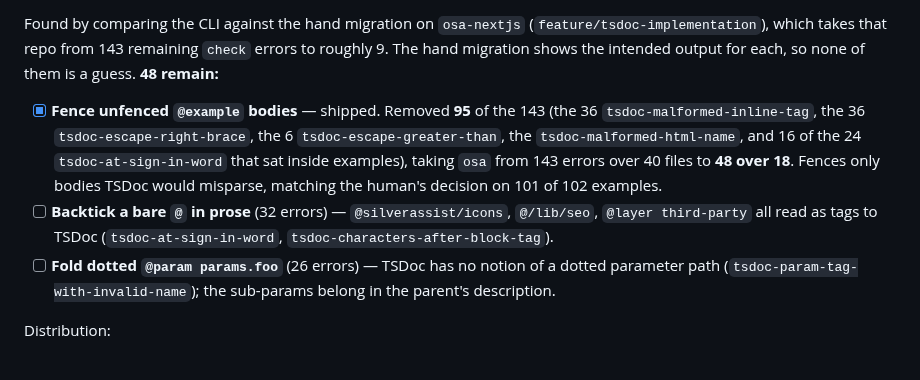
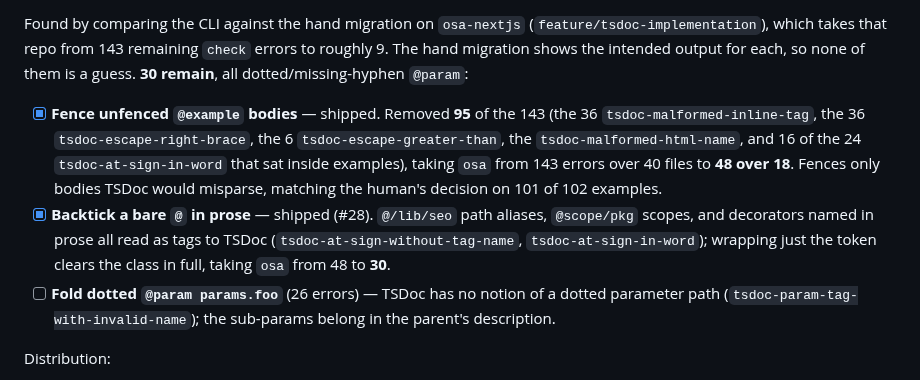
Before and after one commit to miguelcolmenares/jsdoc-to-tsdoc, a Markdown page: PLAN.md, the part around the change. Rendered like a GitHub page.

Commit message:
docs: Mark #28 shipped in PLAN.md and correct the stale 32 count

```diff
--- a/PLAN.md
+++ b/PLAN.md
@@ -1037,7 +1037,8 @@ Reporting & CI:
 Found by comparing the CLI against the hand migration on `osa-nextjs`
 (`feature/tsdoc-implementation`), which takes that repo from 143 remaining
 `check` errors to roughly 9. The hand migration shows the intended output for
-each, so none of them is a guess. **48 remain:**
+each, so none of them is a guess. **30 remain**, all dotted/missing-hyphen
+`@param`:
 
 - [x] **Fence unfenced `@example` bodies** — shipped. Removed **95** of the 143
   (the 36 `tsdoc-malformed-inline-tag`, the 36 `tsdoc-escape-right-brace`, the 6
@@ -1045,9 +1046,10 @@ each, so none of them is a guess. **48 remain:**
   `tsdoc-at-sign-in-word` that sat inside examples), taking `osa` from 143
   errors over 40 files to **48 over 18**. Fences only bodies TSDoc would
   misparse, matching the human's decision on 101 of 102 examples.
-- [ ] **Backtick a bare `@` in prose** (32 errors) — `@silverassist/icons`,
-  `@/lib/seo`, `@layer third-party` all read as tags to TSDoc
-  (`tsdoc-at-sign-in-word`, `tsdoc-characters-after-block-tag`).
+- [x] **Backtick a bare `@` in prose** — shipped (#28). `@/lib/seo` path
+  aliases, `@scope/pkg` scopes, and decorators named in prose all read as tags
+  to TSDoc (`tsdoc-at-sign-without-tag-name`, `tsdoc-at-sign-in-word`); wrapping
+  just the token clears the class in full, taking `osa` from 48 to **30**.
 - [ ] **Fold dotted `@param params.foo`** (26 errors) — TSDoc has no notion of
   a dotted parameter path (`tsdoc-param-tag-with-invalid-name`); the sub-params
   belong in the parent's description.
```
